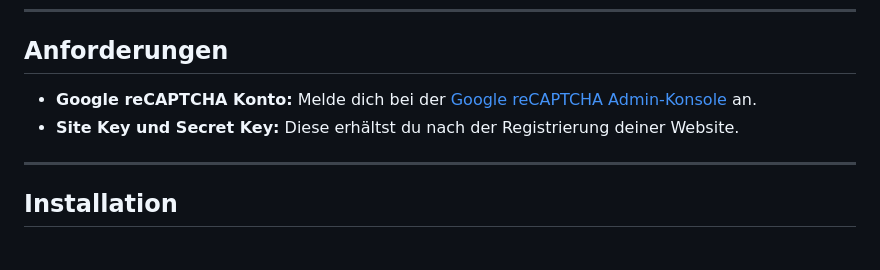
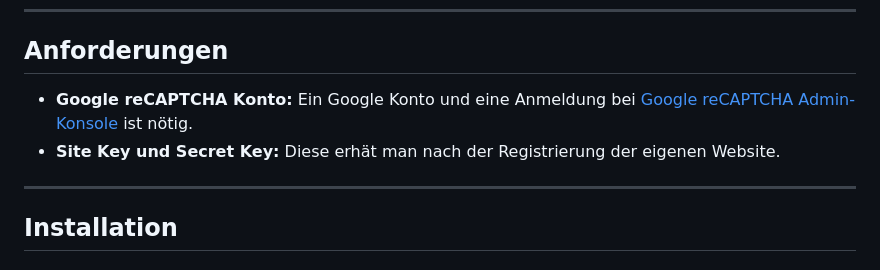
Before and after one commit to dino-2602/HUGE-Framework-Ue11, a Markdown page: README.md, the part around the change. Drawn GitHub-style.

```diff
--- a/README.md
+++ b/README.md
@@ -11,8 +11,8 @@ Das Ziel ist es, sicherzustellen, dass nur echte Benutzer sich registrieren kön
 ---
 
 ## Anforderungen
-- **Google reCAPTCHA Konto:** Melde dich bei der [Google reCAPTCHA Admin-Konsole](https://www.google.com/recaptcha/admin) an.
-- **Site Key und Secret Key:** Diese erhältst du nach der Registrierung deiner Website.
+- **Google reCAPTCHA Konto:** Ein Google Konto und eine Anmeldung bei [Google reCAPTCHA Admin-Konsole](https://www.google.com/recaptcha/admin) ist nötig.
+- **Site Key und Secret Key:** Diese erhät man nach der Registrierung der eigenen Website.
 
 ---
 
```
